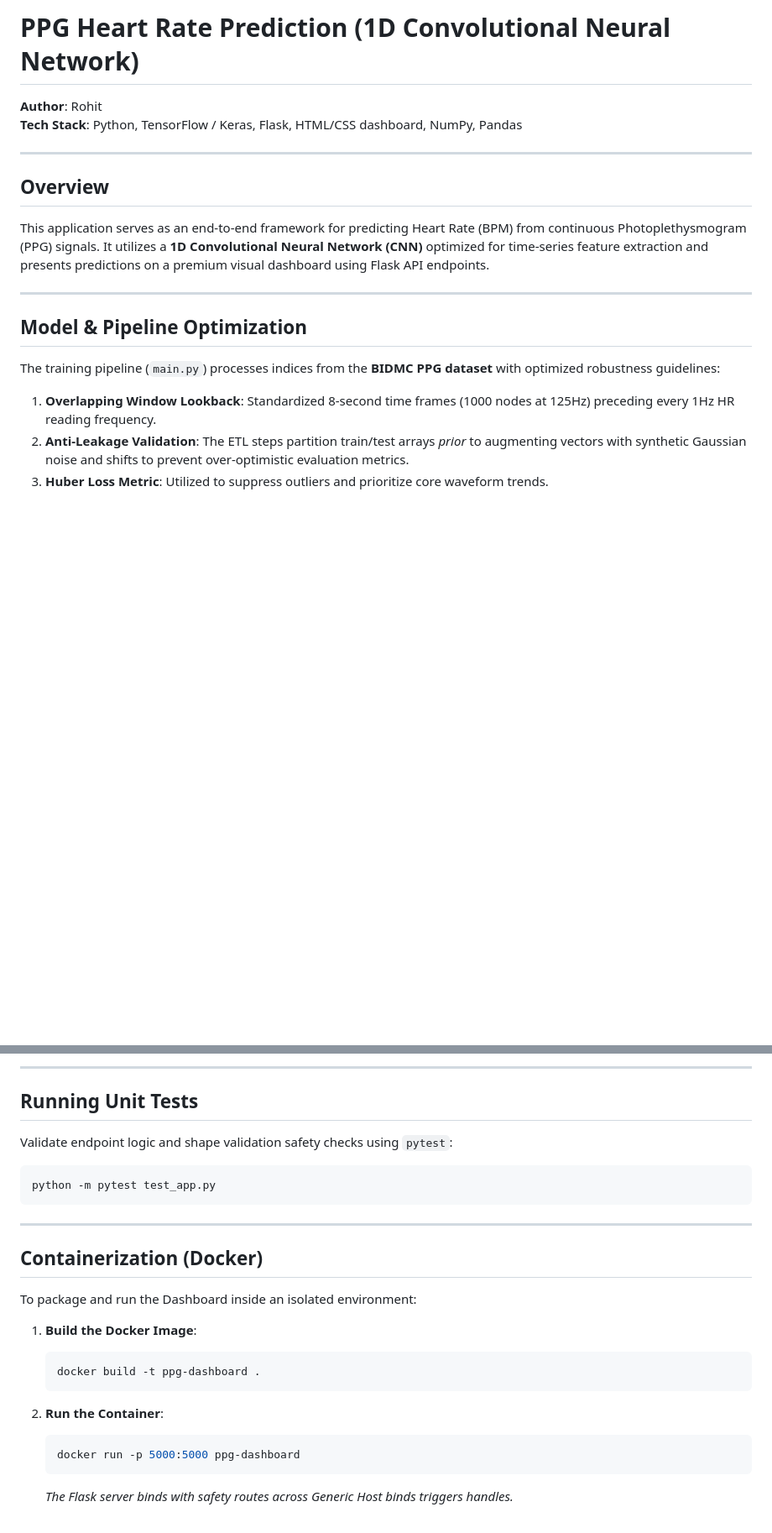
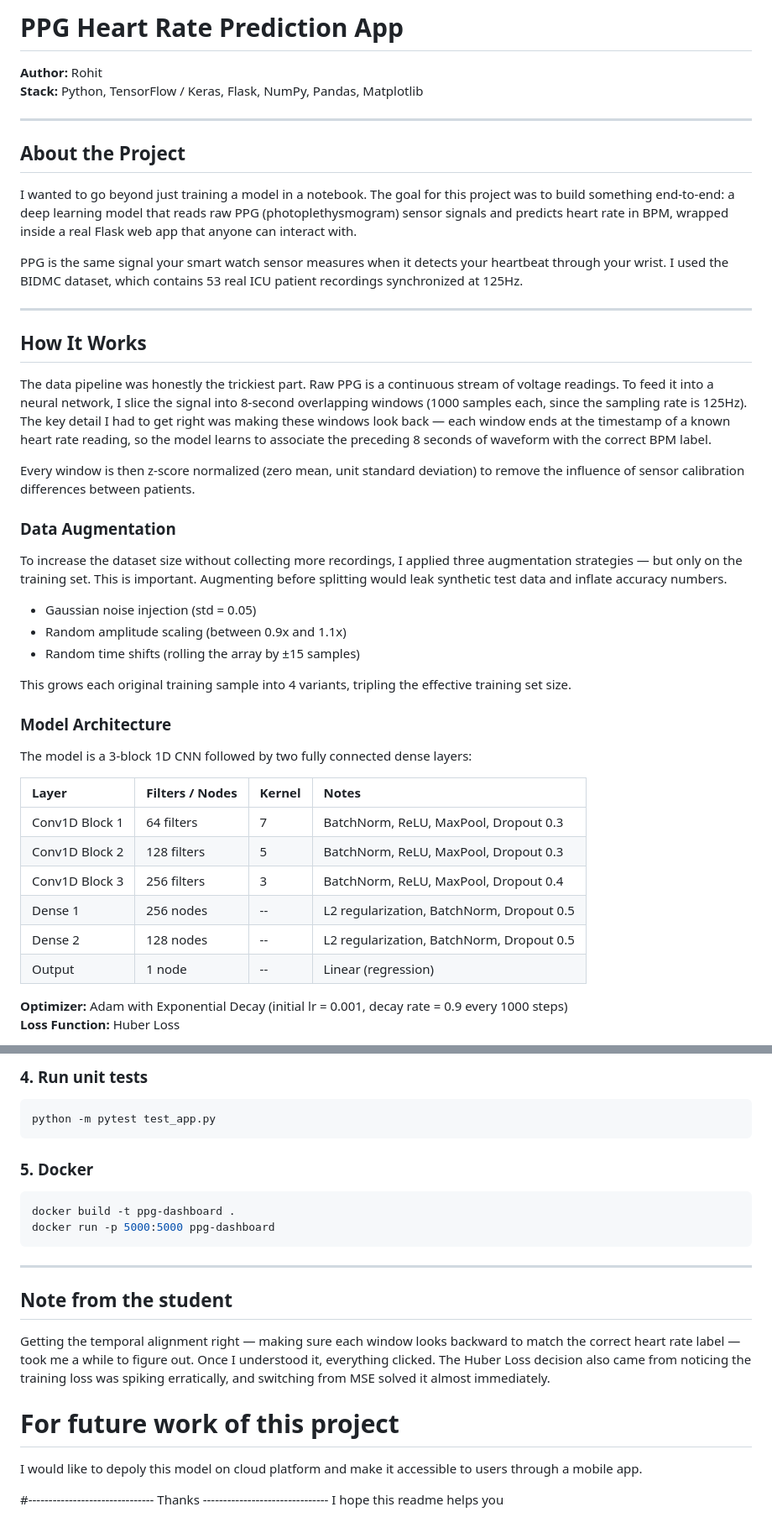
Before and after one commit to rohit-sinha-76/ppg-heart-rate-app, a Markdown page: README.md, 2 parts joined by grey strips. Shown at 84% size. Drawn GitHub-style; blank space fills up the shorter version.

````diff
--- a/README.md
+++ b/README.md
@@ -1,18 +1,47 @@
-# PPG Heart Rate Prediction (1D Convolutional Neural Network)
+# PPG Heart Rate Prediction App
 
-**Author**: Rohit
-**Tech Stack**: Python, TensorFlow / Keras, Flask, HTML/CSS dashboard, NumPy, Pandas
+**Author:** Rohit
+**Stack:** Python, TensorFlow / Keras, Flask, NumPy, Pandas, Matplotlib
 
 ---
 
-## Overview
-This application serves as an end-to-end framework for predicting Heart Rate (BPM) from continuous Photoplethysmogram (PPG) signals. It utilizes a **1D Convolutional Neural Network (CNN)** optimized for time-series feature extraction and presents predictions on a premium visual dashboard using Flask API endpoints.
+## About the Project
+
+I wanted to go beyond just training a model in a notebook. The goal for this project was to build something end-to-end: a deep learning model that reads raw PPG (photoplethysmogram) sensor signals and predicts heart rate in BPM, wrapped inside a real Flask web app that anyone can interact with.
+
+PPG is the same signal your smart watch sensor  measures when it detects your heartbeat through your wrist. I used the BIDMC dataset, which contains 53 real ICU patient recordings synchronized at 125Hz.
 
 ---
 
-## Model & Pipeline Optimization
-The training pipeline (`main.py`) processes indices from the **BIDMC PPG dataset** with optimized robustness guidelines:
+## How It Works
 
-1.  **Overlapping Window Lookback**: Standardized 8-second time frames (1000 nodes at 125Hz) preceding every 1Hz HR reading frequency.
-2.  **Anti-Leakage Validation**: The ETL steps partition train/test arrays *prior* to augmenting vectors with synthetic Gaussian noise and shifts to prevent over-optimistic evaluation metrics.
-3.  **Huber Loss Metric**: Utilized to suppress outliers and prioritize core waveform trends.
+The data pipeline was honestly the trickiest part. Raw PPG is a continuous stream of voltage readings. To feed it into a neural network, I slice the signal into 8-second overlapping windows (1000 samples each, since the sampling rate is 125Hz). The key detail I had to get right was making these windows look back — each window ends at the timestamp of a known heart rate reading, so the model learns to associate the preceding 8 seconds of waveform with the correct BPM label.
+
+Every window is then z-score normalized (zero mean, unit standard deviation) to remove the influence of sensor calibration differences between patients.
+
+### Data Augmentation
+
+To increase the dataset size without collecting more recordings, I applied three augmentation strategies — but only on the training set. This is important. Augmenting before splitting would leak synthetic test data and inflate accuracy numbers.
+
+- Gaussian noise injection (std = 0.05)
+- Random amplitude scaling (between 0.9x and 1.1x)
+- Random time shifts (rolling the array by ±15 samples)
+
+This grows each original training sample into 4 variants, tripling the effective training set size.
+
+### Model Architecture
+
+The model is a 3-block 1D CNN followed by two fully connected dense layers:
+
+| Layer | Filters / Nodes | Kernel | Notes |
+| :--- | :--- | :--- | :--- |
+| Conv1D Block 1 | 64 filters | 7 | BatchNorm, ReLU, MaxPool, Dropout 0.3 |
+| Conv1D Block 2 | 128 filters | 5 | BatchNorm, ReLU, MaxPool, Dropout 0.3 |
+| Conv1D Block 3 | 256 filters | 3 | BatchNorm, ReLU, MaxPool, Dropout 0.4 |
+| Dense 1 | 256 nodes | -- | L2 regularization, BatchNorm, Dropout 0.5 |
+| Dense 2 | 128 nodes | -- | L2 regularization, BatchNorm, Dropout 0.5 |
+| Output | 1 node | -- | Linear (regression) |
+
+**Optimizer:** Adam with Exponential Decay (initial lr = 0.001, decay rate = 0.9 every 1000 steps)
+**Loss Function:** Huber Loss
+
@@ -43,24 +112,25 @@ Open **`http://localhost:5000`** and drag in single column sequential datasets m
 
----
-
-## Running Unit Tests
-Validate endpoint logic and shape validation safety checks using `pytest`:
+### 4. Run unit tests
 ```bash
 python -m pytest test_app.py
 ```
 
+### 5. Docker
+```bash
+docker build -t ppg-dashboard .
+docker run -p 5000:5000 ppg-dashboard
+```
+
 ---
 
-## Containerization (Docker)
-To package and run the Dashboard inside an isolated environment:
+## Note from the student
 
-1.  **Build the Docker Image**:
-    ```bash
-    docker build -t ppg-dashboard .
-    ```
+Getting the temporal alignment right — making sure each window looks backward to match the correct heart rate label — took me a while to figure out. Once I understood it, everything clicked. The Huber Loss decision also came from noticing the training loss was spiking erratically, and switching from MSE solved it almost immediately.
 
-2.  **Run the Container**:
-    ```bash
-    docker run -p 5000:5000 ppg-dashboard
-    ```
-    *The Flask server binds with safety routes across Generic Host binds triggers handles.*
+# For future work of this project
+
+I would like to depoly this model on cloud platform and make it accessible to users through a mobile app.
+
+
+#------------------------------- Thanks -------------------------------
+                    I hope this readme helps you
````
Also changed, not shown: other parts of README.md (+49 -9 lines), plots/actual_vs_predicted.png (added), 2 other files.
